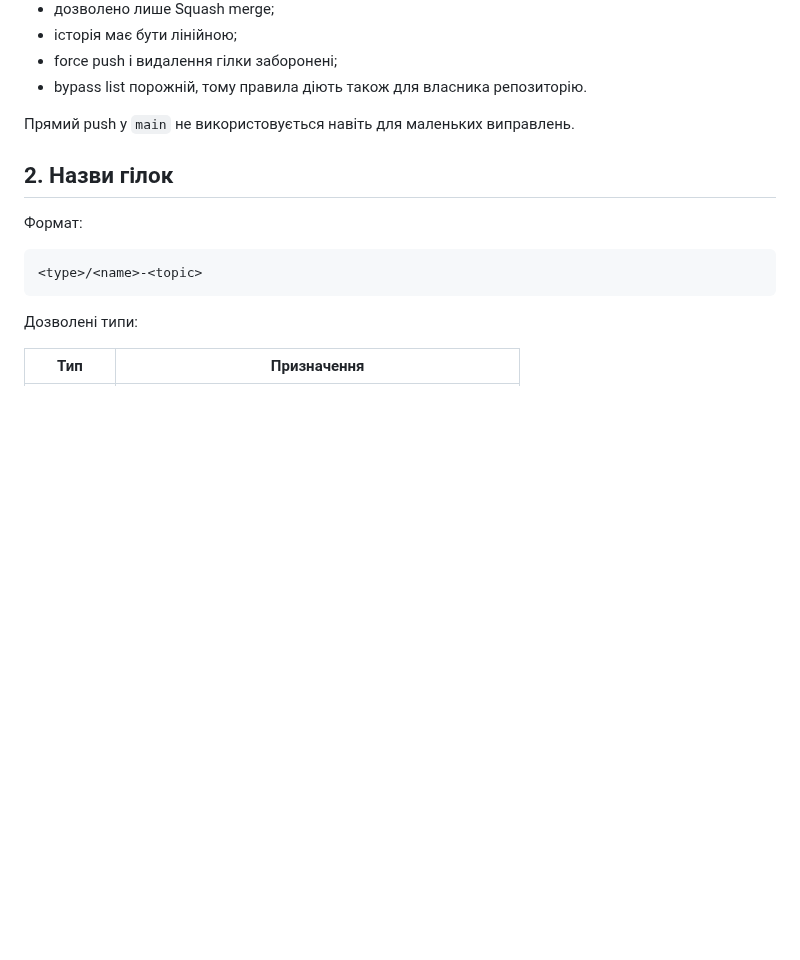
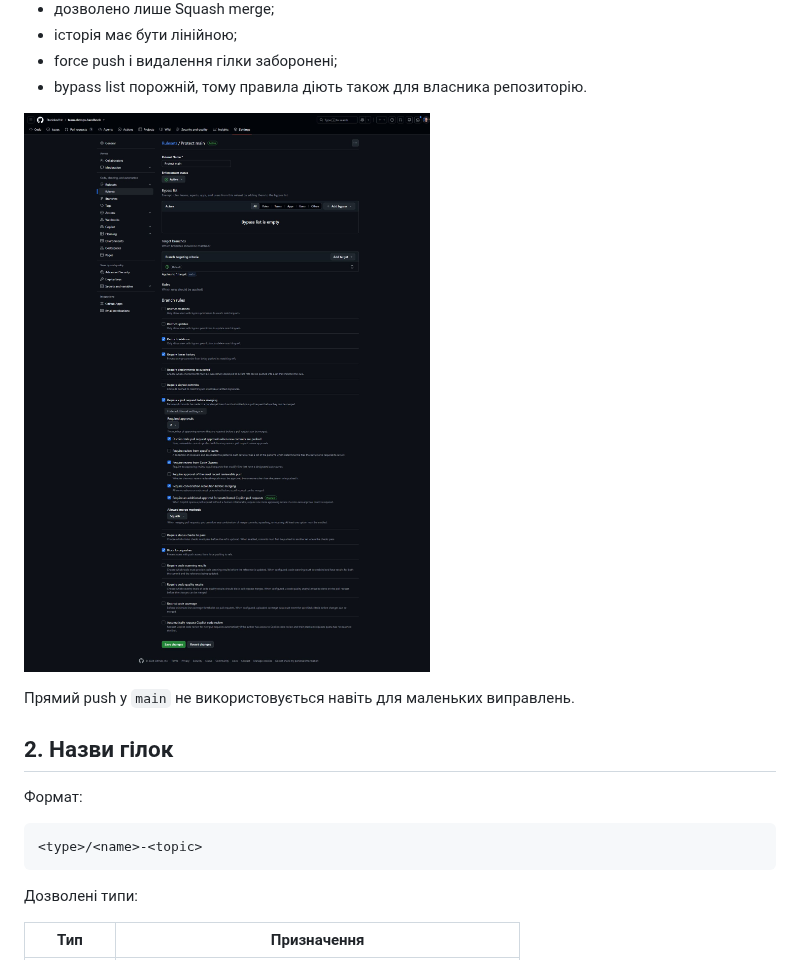
Before and after one commit to StanislavHst/team-devops-handbook, a Markdown page: docs/branching.md, the part around the change. Drawn GitHub-style; pictures changed too: assets/ruleset-main.jpg (added); blank space fills up the shorter version.

Commit message:
docs(branching): add ruleset configuration evidence

```diff
--- a/docs/branching.md
+++ b/docs/branching.md
@@ -16,6 +16,8 @@
 - історія має бути лінійною;
 - force push і видалення гілки заборонені;
 - bypass list порожній, тому правила діють також для власника репозиторію.
+
+![Налаштування GitHub Ruleset Protect main](../assets/ruleset-main.jpg)
 
 Прямий push у `main` не використовується навіть для маленьких виправлень.
 
```
